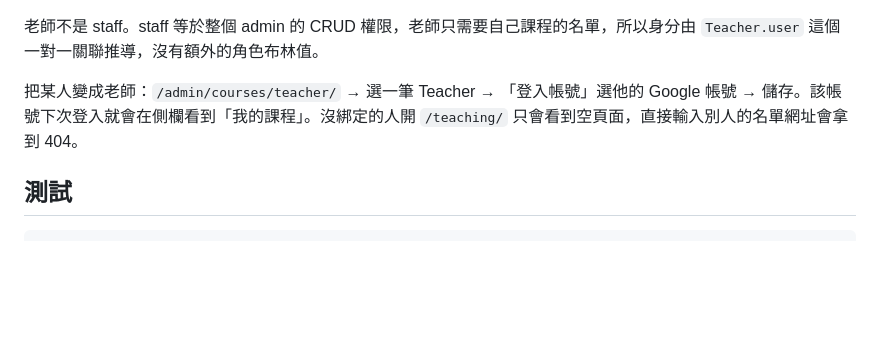
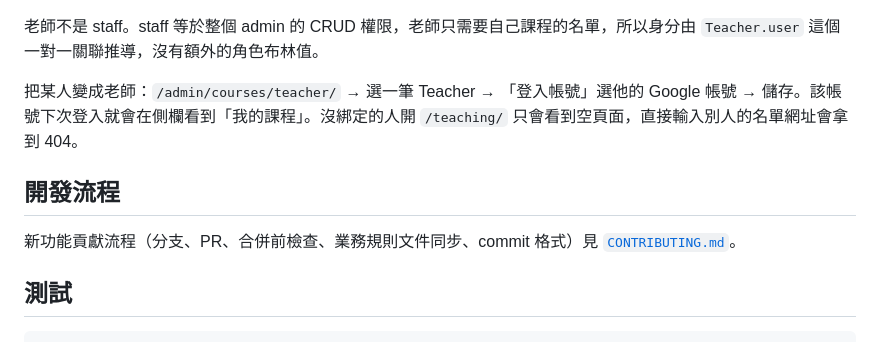
Before and after one commit to lucashsu95/course_select, a Markdown page: README.md, the part around the change. GitHub-like rendering; blank space fills up the shorter version.

Commit message:
docs: 新增 CONTRIBUTING——合併前檢查清單與業務規則文件強制同步規則

````diff
--- a/README.md
+++ b/README.md
@@ -51,6 +51,10 @@ uv run --env-file .env manage.py runserver
 
 把某人變成老師：`/admin/courses/teacher/` → 選一筆 Teacher → 「登入帳號」選他的 Google 帳號 → 儲存。該帳號下次登入就會在側欄看到「我的課程」。沒綁定的人開 `/teaching/` 只會看到空頁面，直接輸入別人的名單網址會拿到 404。
 
+## 開發流程
+
+新功能貢獻流程（分支、PR、合併前檢查、業務規則文件同步、commit 格式）見 [`CONTRIBUTING.md`](CONTRIBUTING.md)。
+
 ## 測試
 
 ```bash
````
Also changed, not shown: CONTRIBUTING.md (added, +41 -0 lines).
